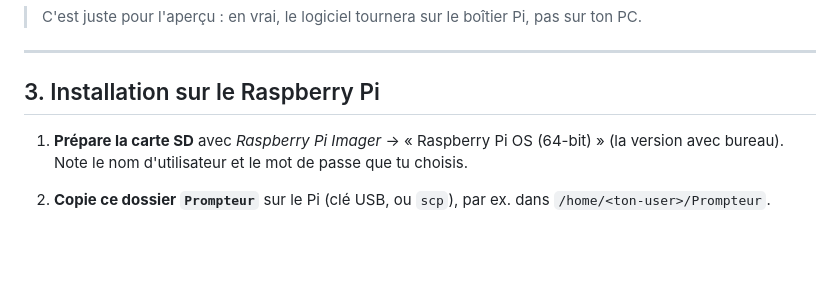
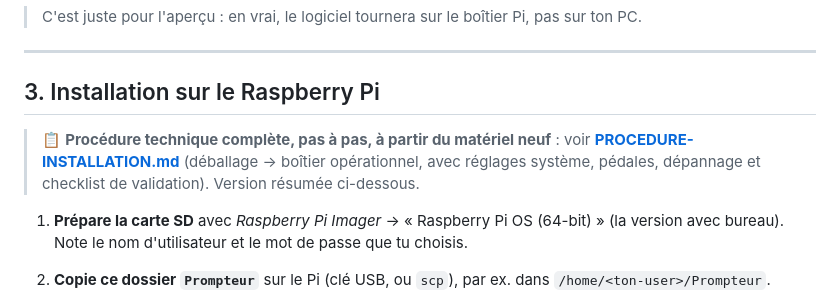
Before and after one commit to AdrienClement38/prompteur, a Markdown page: README.md, the part around the change. Drawn GitHub-style; blank space fills up the shorter version.

```diff
--- a/README.md
+++ b/README.md
@@ -60,6 +60,10 @@ télécommande apparaît sur l'écran. Sur l'écran, teste les touches :
 ---
 
 ## 3. Installation sur le Raspberry Pi
+
+> 📋 **Procédure technique complète, pas à pas, à partir du matériel neuf** :
+> voir **[PROCEDURE-INSTALLATION.md](PROCEDURE-INSTALLATION.md)** (déballage → boîtier opérationnel,
+> avec réglages système, pédales, dépannage et checklist de validation). Version résumée ci-dessous.
 
 1. **Prépare la carte SD** avec *Raspberry Pi Imager* → « Raspberry Pi OS (64-bit) »
    (la version avec bureau). Note le nom d'utilisateur et le mot de passe que tu choisis.
```
Also changed, not shown: PROCEDURE-INSTALLATION.md (added, +216 -0 lines).
